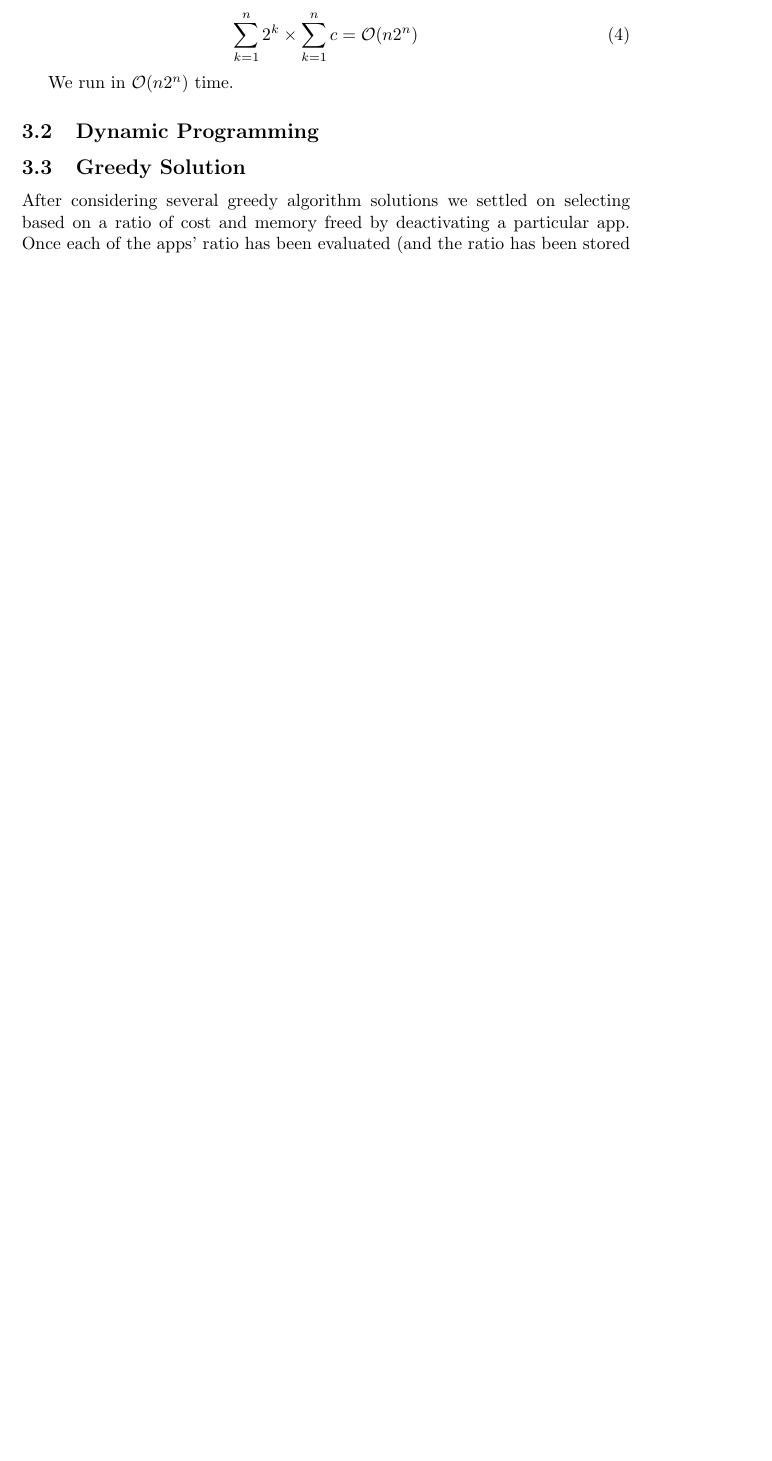
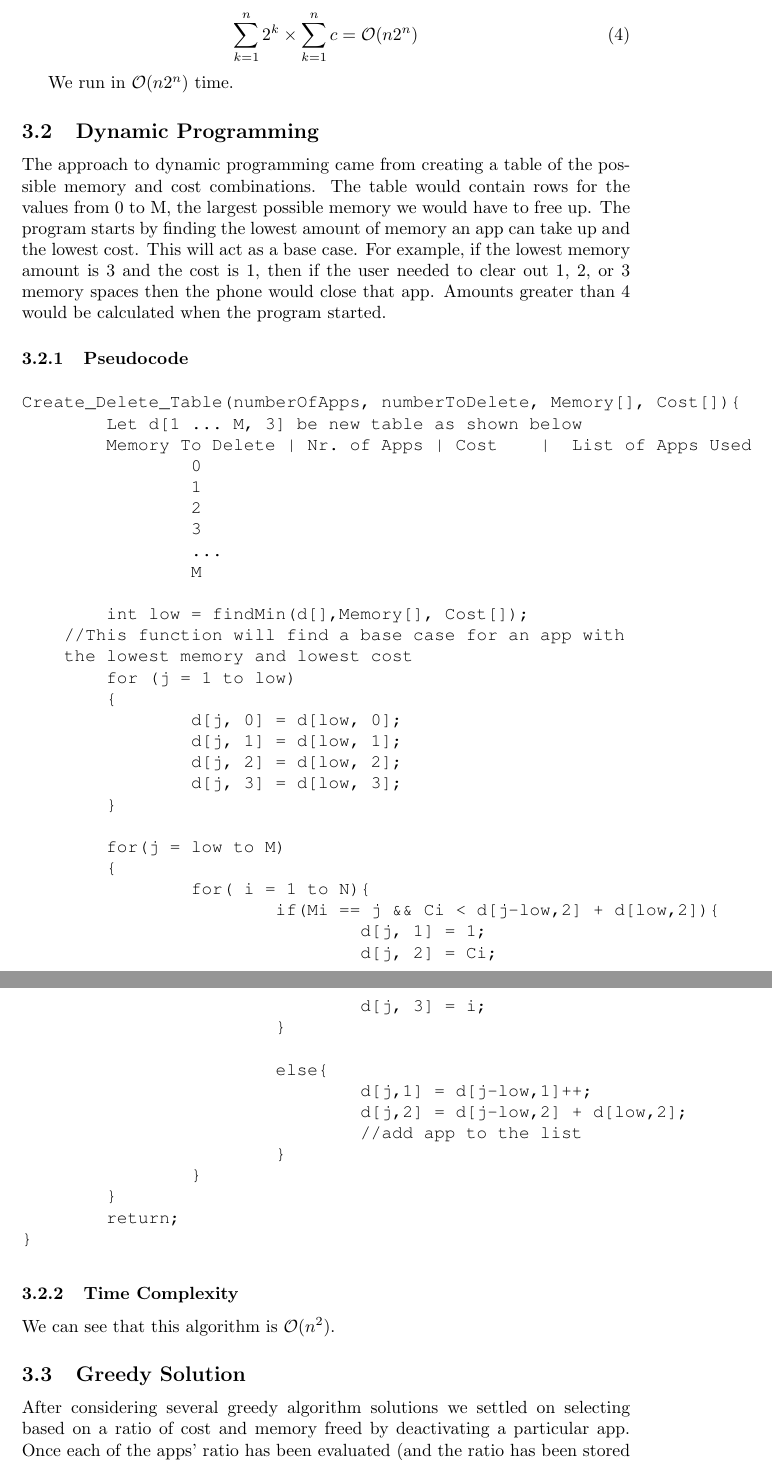
Before and after one commit to IllyaStarikov/academia, a LaTeX document (src/cs2500-algorithms/CS2500-Project1/Report I.tex): part of page 4 of 6 before the commit and two parts of pages 4 and 5 of 7 after it, the two joined at a grey line, cut so that both start at the same text, the shorter picture padded with empty space. Compiled offline with pdfLaTeX.

Commit message:
Report I finished, should be gold master.

```diff
--- a/src/cs2500-algorithms/CS2500-Project1/Report I.tex
+++ b/src/cs2500-algorithms/CS2500-Project1/Report I.tex
@@ -174,6 +174,54 @@ Analyzing this algorithm, we can see the complexity:
 We run in $\mathcal{O}(n 2^n)$ time.
 
 \subsection{Dynamic Programming}
+The approach to dynamic programming came from creating a table of the possible memory and cost combinations. The table would contain rows for the values from 0 to M, the largest possible memory we would have to free up. The program starts by finding the lowest amount of memory an app can take up and the lowest cost. This will act as a base case. For example, if the lowest memory amount is 3 and the cost is 1, then if the user needed to clear out 1, 2, or 3 memory spaces then the phone would close that app. Amounts greater than 4 would be calculated when the program started.
+
+\subsubsection{Pseudocode}
+\begin{lstlisting}[mathescape]
+Create_Delete_Table(numberOfApps, numberToDelete, Memory[], Cost[]){
+	Let d[1 ... M, 3] be new table as shown below
+	Memory To Delete | Nr. of Apps | Cost    |  List of Apps Used
+		0
+		1
+		2
+		3
+		...
+		M
+
+	int low = findMin(d[],Memory[], Cost[]);
+    //This function will find a base case for an app with
+    the lowest memory and lowest cost
+	for (j = 1 to low)
+	{
+		d[j, 0] = d[low, 0];
+		d[j, 1] = d[low, 1];
+		d[j, 2] = d[low, 2];
+		d[j, 3] = d[low, 3];
+	}
+
+	for(j = low to M)
+	{
+		for( i = 1 to N){
+			if(Mi == j && Ci < d[j-low,2] + d[low,2]){
+				d[j, 1] = 1;
+				d[j, 2] = Ci;
+				d[j, 3] = i;
+			}
+
+			else{
+				d[j,1] = d[j-low,1]++;
+				d[j,2] = d[j-low,2] + d[low,2];
+				//add app to the list
+			}
+		}
+	}
+	return;
+}
+\end{lstlisting}
+
+\subsubsection{Time Complexity}
+We can see that this algorithm is $\mathcal{O}(n^2)$.
+
 \subsection{Greedy Solution}
 After considering several greedy algorithm solutions we settled on selecting based on a ratio of cost and memory freed by deactivating a particular app. Once each of the apps’ ratio has been evaluated (and the ratio has been stored as a member variable) we sort the array of apps in an ascending order according to this new value. Because the apps are now in order in ascending cost per unit of memory we can now simply add apps to the solution set in the order they appear in the array until our memory requirements are met. For example, if we take our example set of three items:
 
```
Also changed, not shown: src/cs2500-algorithms/CS2500-Project1/Description.pdf (added), src/cs2500-algorithms/CS2500-Project1/Report I.pdf.
